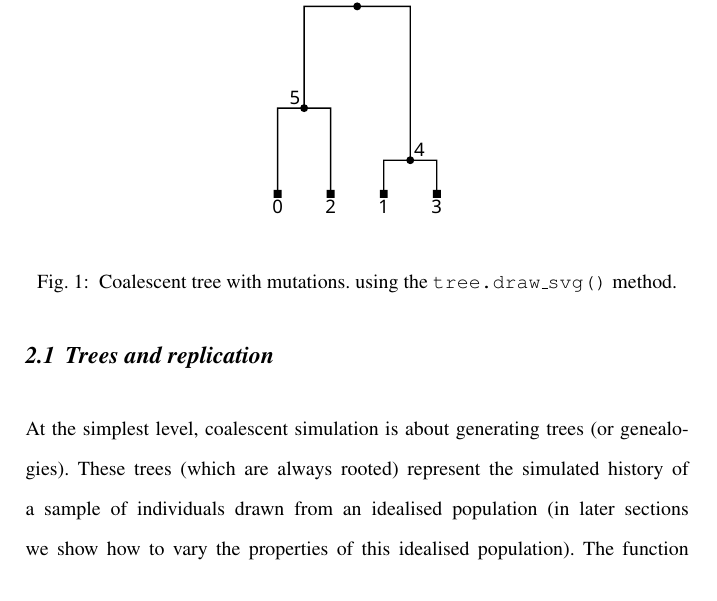
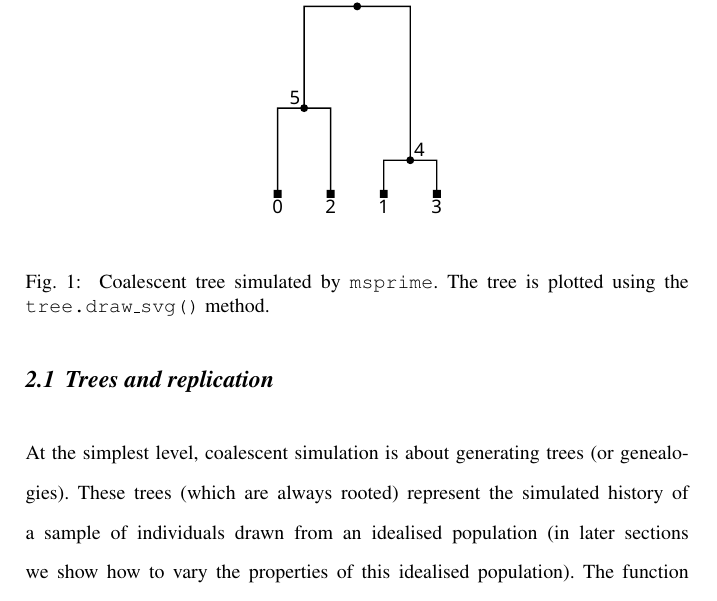
Before and after one commit to jeromekelleher/spg-chapter, a LaTeX document (chapter.tex): part of page 8 of 73, cut so that both start at the same text. Compiled offline with pdfLaTeX.

Commit message:
figure1 caption update

```diff
--- a/chapter.tex
+++ b/chapter.tex
@@ -244,8 +244,8 @@ history for a sample of three chromosomes:
 \begin{center}
 \includegraphics[width=0.4\textwidth]{images/plot_1.pdf}
 \end{center}
-\caption{\label{fig-simple-tree} Coalescent tree with mutations.
-using the \texttt{tree.draw\_svg()} method.}
+\caption{\label{fig-simple-tree} Coalescent tree simulated by \msprime.
+The tree is plotted using the \texttt{tree.draw\_svg()} method.}
 \end{figure}
 
 \begin{pythoncode}
```
